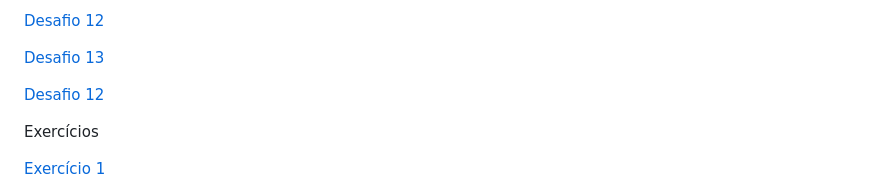
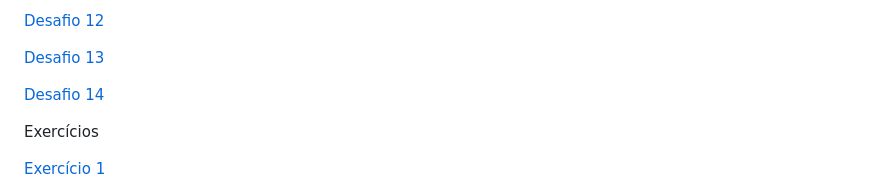
Before and after one commit to AndreSantosDS/html-css, a Markdown page: README.md, the part around the change. Rendered like a GitHub page.

```diff
--- a/README.md
+++ b/README.md
@@ -31,7 +31,7 @@ Desafios
 
 <a href="https://andre-santos-de-souza.github.io/html-css/desafios/desafio13/tabela001.html" target="_blank" rel="external">Desafio 13</a>
 
-<a href="https://andre-santos-de-souza.github.io/html-css/desafios/desafio14/index" target="_blank" rel="external">Desafio 12</a>
+<a href="https://andre-santos-de-souza.github.io/html-css/desafios/desafio14/index" target="_blank" rel="external">Desafio 14</a>
 
 Exercícios
 
```
